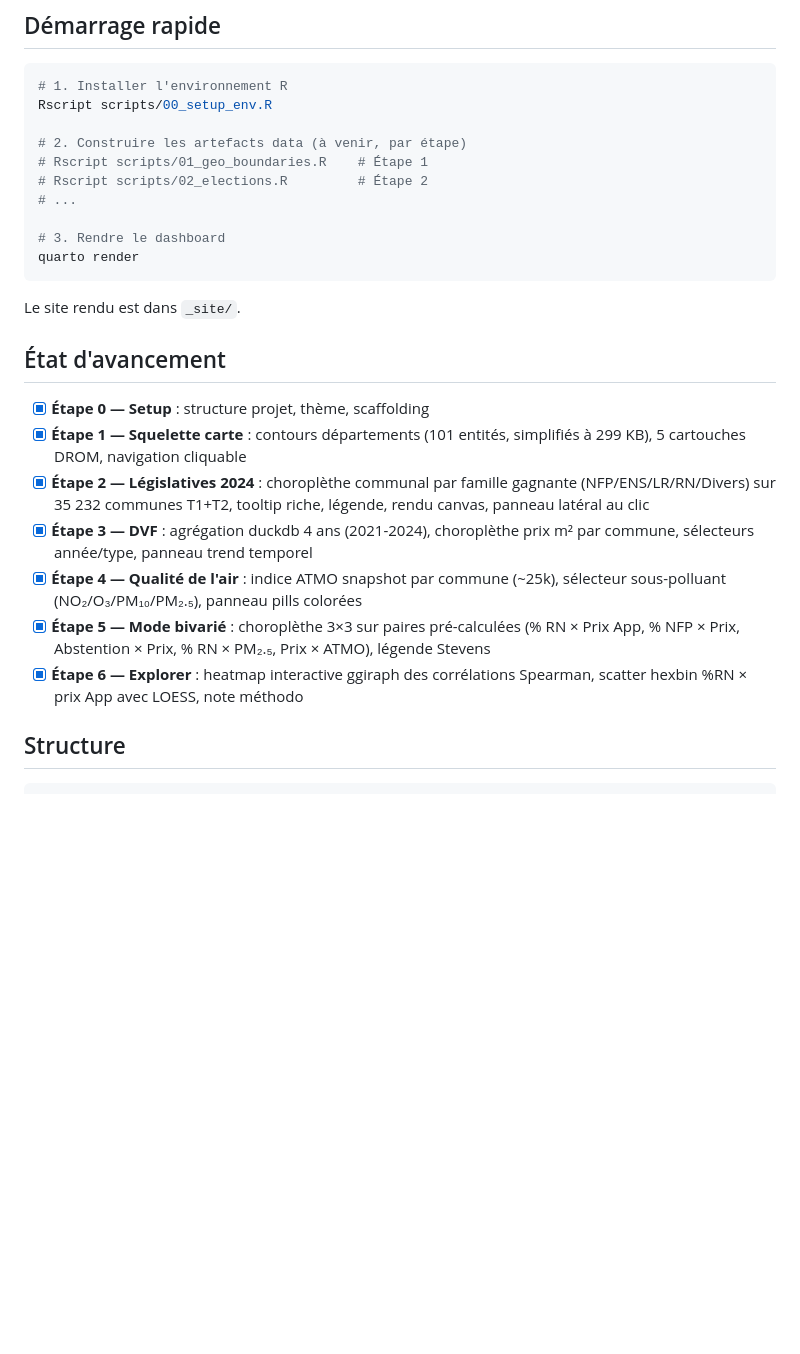
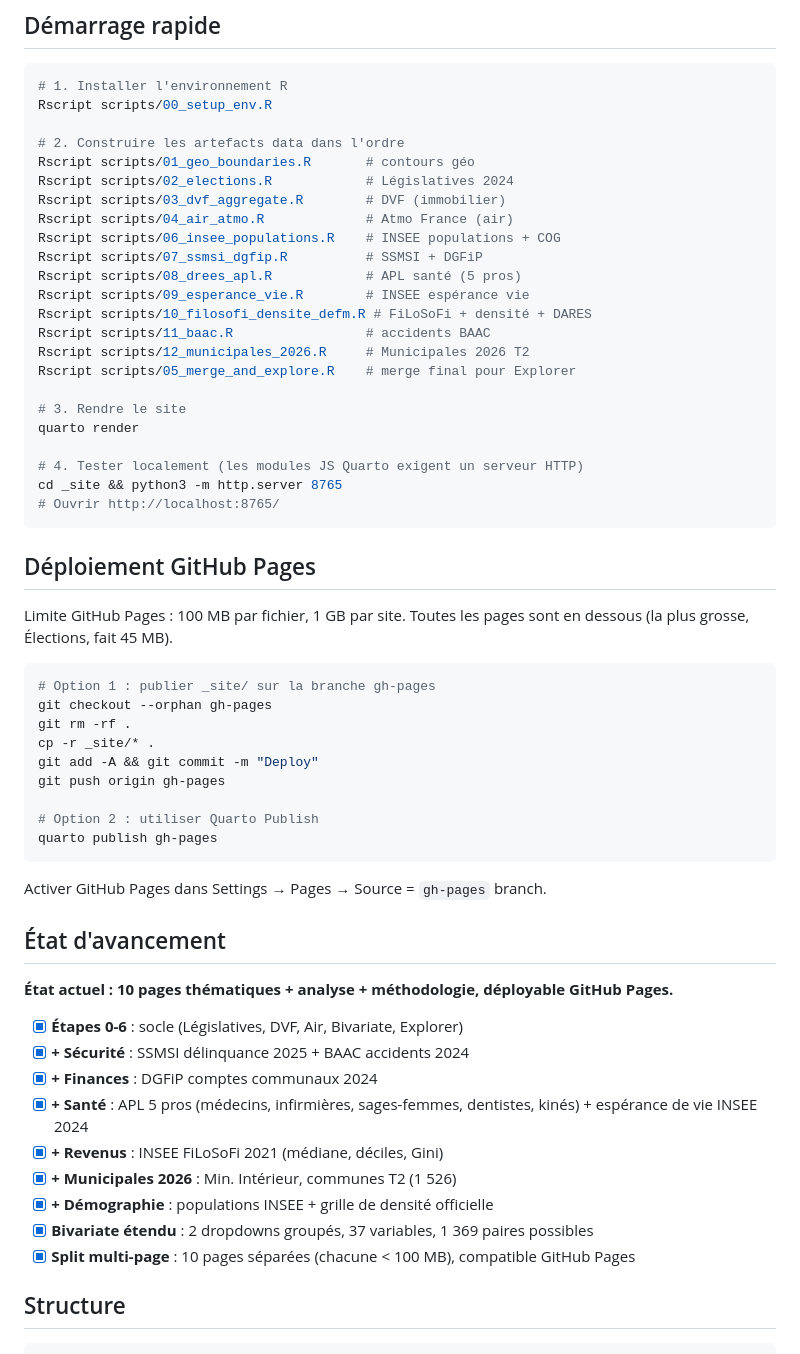
Before and after one commit to PierreBeaucoral/dashboard-france-ouvert, a Markdown page: README.md, the part around the change. GitHub-like rendering; blank space fills up the shorter version.

Commit message:
docs(Phase 3): README à jour avec état actuel + déploiement GH Pages
- État du projet : 10 pages thématiques + analyse + méthodologie
  toutes < 100 MB, déployable sur GitHub Pages
- Liste à jour des indicateurs livrés (sociétaux, santé, finances,
  revenus, sécurité, démographie, élections...)
- Instructions de démarrage avec l'ordre des scripts pipeline
- Instructions de déploiement GitHub Pages (2 options : manuelle ou
  quarto publish gh-pages)

````diff
--- a/README.md
+++ b/README.md
@@ -23,26 +23,60 @@ Le dashboard permet l'exploration de chaque sujet **et** l'analyse des
 # 1. Installer l'environnement R
 Rscript scripts/00_setup_env.R
 
-# 2. Construire les artefacts data (à venir, par étape)
-# Rscript scripts/01_geo_boundaries.R    # Étape 1
-# Rscript scripts/02_elections.R         # Étape 2
-# ...
+# 2. Construire les artefacts data dans l'ordre
+Rscript scripts/01_geo_boundaries.R       # contours géo
+Rscript scripts/02_elections.R            # Législatives 2024
+Rscript scripts/03_dvf_aggregate.R        # DVF (immobilier)
+Rscript scripts/04_air_atmo.R             # Atmo France (air)
+Rscript scripts/06_insee_populations.R    # INSEE populations + COG
+Rscript scripts/07_ssmsi_dgfip.R          # SSMSI + DGFiP
+Rscript scripts/08_drees_apl.R            # APL santé (5 pros)
+Rscript scripts/09_esperance_vie.R        # INSEE espérance vie
+Rscript scripts/10_filosofi_densite_defm.R # FiLoSoFi + densité + DARES
+Rscript scripts/11_baac.R                 # accidents BAAC
+Rscript scripts/12_municipales_2026.R     # Municipales 2026 T2
+Rscript scripts/05_merge_and_explore.R    # merge final pour Explorer
 
-# 3. Rendre le dashboard
+# 3. Rendre le site
 quarto render
+
+# 4. Tester localement (les modules JS Quarto exigent un serveur HTTP)
+cd _site && python3 -m http.server 8765
+# Ouvrir http://localhost:8765/
 ```
 
-Le site rendu est dans `_site/`.
+## Déploiement GitHub Pages
+
+Limite GitHub Pages : 100 MB par fichier, 1 GB par site. Toutes les pages
+sont en dessous (la plus grosse, Élections, fait 45 MB).
+
+```bash
+# Option 1 : publier _site/ sur la branche gh-pages
+git checkout --orphan gh-pages
+git rm -rf .
+cp -r _site/* .
+git add -A && git commit -m "Deploy"
+git push origin gh-pages
+
+# Option 2 : utiliser Quarto Publish
+quarto publish gh-pages
+```
+
+Activer GitHub Pages dans Settings → Pages → Source = `gh-pages` branch.
 
 ## État d'avancement
 
-- [x] **Étape 0 — Setup** : structure projet, thème, scaffolding
-- [x] **Étape 1 — Squelette carte** : contours départements (101 entités, simplifiés à 299 KB), 5 cartouches DROM, navigation cliquable
-- [x] **Étape 2 — Législatives 2024** : choroplèthe communal par famille gagnante (NFP/ENS/LR/RN/Divers) sur 35 232 communes T1+T2, tooltip riche, légende, rendu canvas, panneau latéral au clic
-- [x] **Étape 3 — DVF** : agrégation duckdb 4 ans (2021-2024), choroplèthe prix m² par commune, sélecteurs année/type, panneau trend temporel
-- [x] **Étape 4 — Qualité de l'air** : indice ATMO snapshot par commune (~25k), sélecteur sous-polluant (NO₂/O₃/PM₁₀/PM₂.₅), panneau pills colorées
-- [x] **Étape 5 — Mode bivarié** : choroplèthe 3×3 sur paires pré-calculées (% RN × Prix App, % NFP × Prix, Abstention × Prix, % RN × PM₂.₅, Prix × ATMO), légende Stevens
-- [x] **Étape 6 — Explorer** : heatmap interactive ggiraph des corrélations Spearman, scatter hexbin %RN × prix App avec LOESS, note méthodo
+**État actuel : 10 pages thématiques + analyse + méthodologie, déployable GitHub Pages.**
+
+- [x] **Étapes 0-6** : socle (Législatives, DVF, Air, Bivariate, Explorer)
+- [x] **+ Sécurité** : SSMSI délinquance 2025 + BAAC accidents 2024
+- [x] **+ Finances** : DGFiP comptes communaux 2024
+- [x] **+ Santé** : APL 5 pros (médecins, infirmières, sages-femmes, dentistes, kinés) + espérance de vie INSEE 2024
+- [x] **+ Revenus** : INSEE FiLoSoFi 2021 (médiane, déciles, Gini)
+- [x] **+ Municipales 2026** : Min. Intérieur, communes T2 (1 526)
+- [x] **+ Démographie** : populations INSEE + grille de densité officielle
+- [x] **Bivariate étendu** : 2 dropdowns groupés, 37 variables, 1 369 paires possibles
+- [x] **Split multi-page** : 10 pages séparées (chacune < 100 MB), compatible GitHub Pages
 
 ## Structure
 
````
